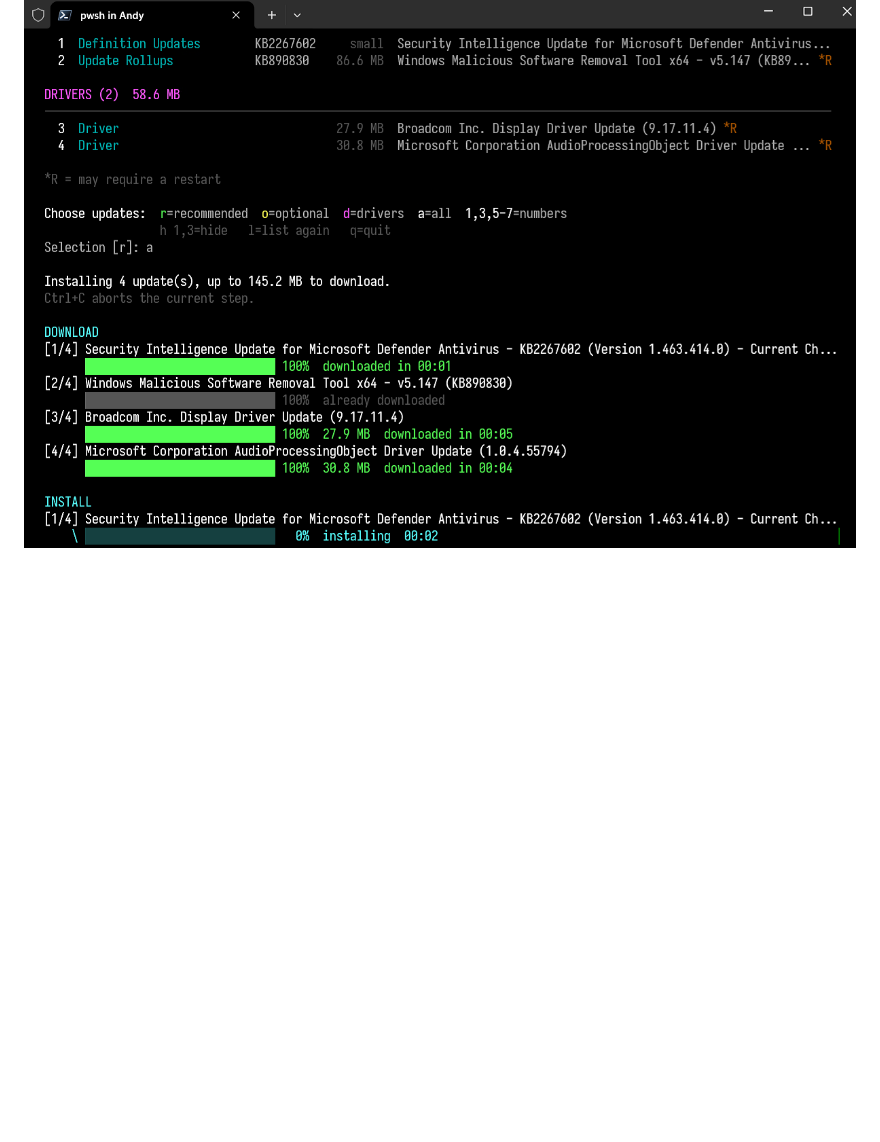
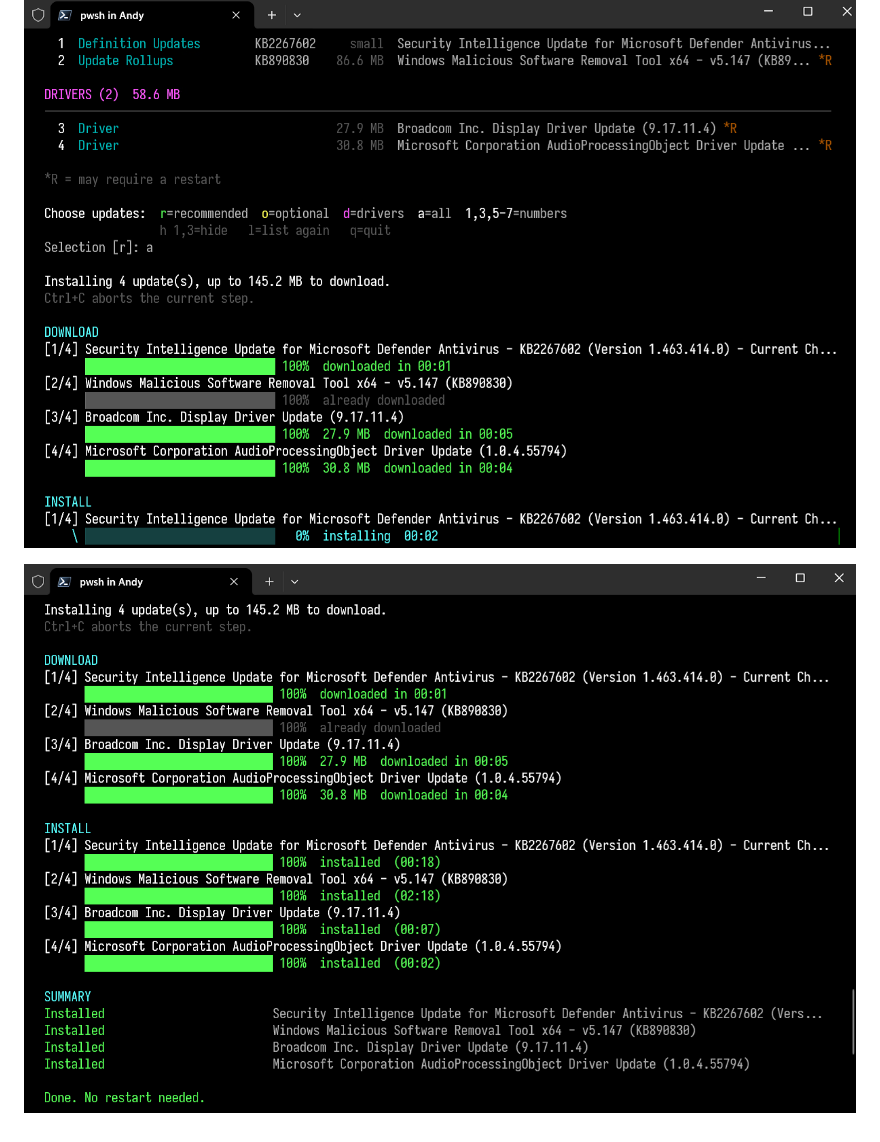
Before and after one commit to andrewpayne68/wu, a Markdown page: README.md, the part around the change. Rendered like a GitHub page; pictures changed too: in-action-done.png (added); blank space fills up the shorter version.

Commit message:
README: add the finished run screenshot
Co-Authored-By: Claude Opus 5.5 <noreply@anthropic.com>

```diff
--- a/README.md
+++ b/README.md
@@ -112,3 +112,5 @@ Uses the built-in Windows Update Agent COM API, winget and the Microsoft Store u
 ## wu in action
 
 ![Windows Update CLI installing all four updates: a Defender definition update, the Malicious Software Removal Tool and two drivers, each with its own download progress bar, then the first one installing](in-action.png)
+
+![The same run finished: all four updates installed with their install times, a summary listing each as Installed, and Done. No restart needed.](in-action-done.png)
```
